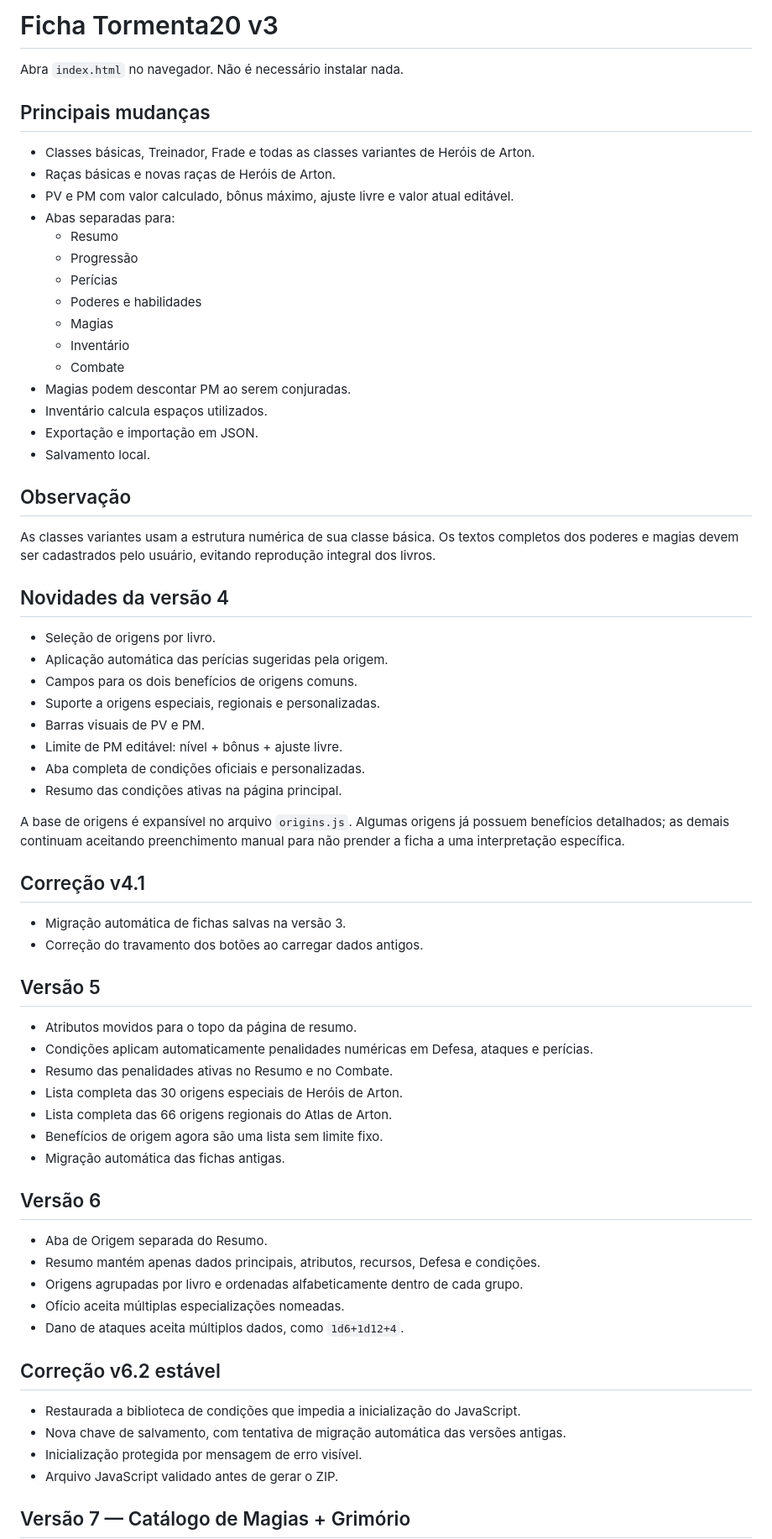
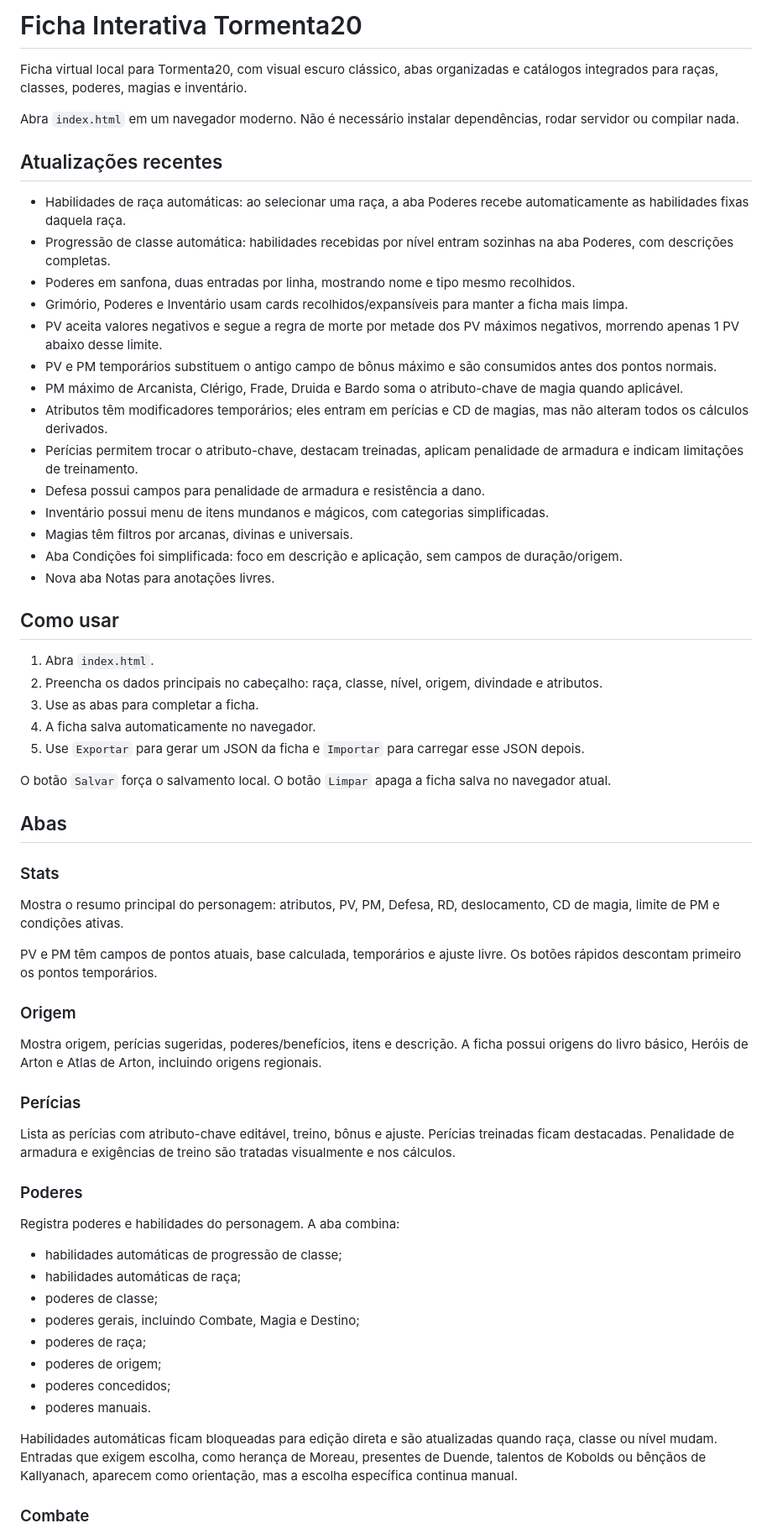
Before and after one commit to thexzin/ficha-interativa-t20, a Markdown page: README.md, the part around one of its changes. Shown at 84% size. Drawn GitHub-style.

```diff
--- a/README.md
+++ b/README.md
@@ -1,74 +1,66 @@
-# Ficha Tormenta20 v3
+# Ficha Interativa Tormenta20
 
-Abra `index.html` no navegador. Não é necessário instalar nada.
+Ficha virtual local para Tormenta20, com visual escuro clássico, abas organizadas e catálogos integrados para raças, classes, poderes, magias e inventário.
 
-## Principais mudanças
+Abra `index.html` em um navegador moderno. Não é necessário instalar dependências, rodar servidor ou compilar nada.
 
-- Classes básicas, Treinador, Frade e todas as classes variantes de Heróis de Arton.
-- Raças básicas e novas raças de Heróis de Arton.
-- PV e PM com valor calculado, bônus máximo, ajuste livre e valor atual editável.
-- Abas separadas para:
-  - Resumo
-  - Progressão
-  - Perícias
-  - Poderes e habilidades
-  - Magias
-  - Inventário
-  - Combate
-- Magias podem descontar PM ao serem conjuradas.
-- Inventário calcula espaços utilizados.
-- Exportação e importação em JSON.
-- Salvamento local.
+## Atualizações recentes
 
-## Observação
+- Habilidades de raça automáticas: ao selecionar uma raça, a aba Poderes recebe automaticamente as habilidades fixas daquela raça.
+- Progressão de classe automática: habilidades recebidas por nível entram sozinhas na aba Poderes, com descrições completas.
+- Poderes em sanfona, duas entradas por linha, mostrando nome e tipo mesmo recolhidos.
+- Grimório, Poderes e Inventário usam cards recolhidos/expansíveis para manter a ficha mais limpa.
+- PV aceita valores negativos e segue a regra de morte por metade dos PV máximos negativos, morrendo apenas 1 PV abaixo desse limite.
+- PV e PM temporários substituem o antigo campo de bônus máximo e são consumidos antes dos pontos normais.
+- PM máximo de Arcanista, Clérigo, Frade, Druida e Bardo soma o atributo-chave de magia quando aplicável.
+- Atributos têm modificadores temporários; eles entram em perícias e CD de magias, mas não alteram todos os cálculos derivados.
+- Perícias permitem trocar o atributo-chave, destacam treinadas, aplicam penalidade de armadura e indicam limitações de treinamento.
+- Defesa possui campos para penalidade de armadura e resistência a dano.
+- Inventário possui menu de itens mundanos e mágicos, com categorias simplificadas.
+- Magias têm filtros por arcanas, divinas e universais.
+- Aba Condições foi simplificada: foco em descrição e aplicação, sem campos de duração/origem.
+- Nova aba Notas para anotações livres.
 
-As classes variantes usam a estrutura numérica de sua classe básica. Os textos completos dos poderes e magias devem ser cadastrados pelo usuário, evitando reprodução integral dos livros.
+## Como usar
 
-## Novidades da versão 4
+1. Abra `index.html`.
+2. Preencha os dados principais no cabeçalho: raça, classe, nível, origem, divindade e atributos.
+3. Use as abas para completar a ficha.
+4. A ficha salva automaticamente no navegador.
+5. Use `Exportar` para gerar um JSON da ficha e `Importar` para carregar esse JSON depois.
 
-- Seleção de origens por livro.
-- Aplicação automática das perícias sugeridas pela origem.
-- Campos para os dois benefícios de origens comuns.
-- Suporte a origens especiais, regionais e personalizadas.
-- Barras visuais de PV e PM.
-- Limite de PM editável: nível + bônus + ajuste livre.
-- Aba completa de condições oficiais e personalizadas.
-- Resumo das condições ativas na página principal.
+O botão `Salvar` força o salvamento local. O botão `Limpar` apaga a ficha salva no navegador atual.
 
-A base de origens é expansível no arquivo `origins.js`. Algumas origens já possuem benefícios detalhados; as demais continuam aceitando preenchimento manual para não prender a ficha a uma interpretação específica.
+## Abas
 
+### Stats
 
-## Correção v4.1
-- Migração automática de fichas salvas na versão 3.
-- Correção do travamento dos botões ao carregar dados antigos.
+Mostra o resumo principal do personagem: atributos, PV, PM, Defesa, RD, deslocamento, CD de magia, limite de PM e condições ativas.
 
-## Versão 5
+PV e PM têm campos de pontos atuais, base calculada, temporários e ajuste livre. Os botões rápidos descontam primeiro os pontos temporários.
 
-- Atributos movidos para o topo da página de resumo.
-- Condições aplicam automaticamente penalidades numéricas em Defesa, ataques e perícias.
-- Resumo das penalidades ativas no Resumo e no Combate.
-- Lista completa das 30 origens especiais de Heróis de Arton.
-- Lista completa das 66 origens regionais do Atlas de Arton.
-- Benefícios de origem agora são uma lista sem limite fixo.
-- Migração automática das fichas antigas.
+### Origem
 
+Mostra origem, perícias sugeridas, poderes/benefícios, itens e descrição. A ficha possui origens do livro básico, Heróis de Arton e Atlas de Arton, incluindo origens regionais.
 
-## Versão 6
+### Perícias
 
-- Aba de Origem separada do Resumo.
-- Resumo mantém apenas dados principais, atributos, recursos, Defesa e condições.
-- Origens agrupadas por livro e ordenadas alfabeticamente dentro de cada grupo.
-- Ofício aceita múltiplas especializações nomeadas.
-- Dano de ataques aceita múltiplos dados, como `1d6+1d12+4`.
+Lista as perícias com atributo-chave editável, treino, bônus e ajuste. Perícias treinadas ficam destacadas. Penalidade de armadura e exigências de treino são tratadas visualmente e nos cálculos.
 
+### Poderes
 
-## Correção v6.2 estável
+Registra poderes e habilidades do personagem. A aba combina:
 
-- Restaurada a biblioteca de condições que impedia a inicialização do JavaScript.
-- Nova chave de salvamento, com tentativa de migração automática das versões antigas.
-- Inicialização protegida por mensagem de erro visível.
-- Arquivo JavaScript validado antes de gerar o ZIP.
+- habilidades automáticas de progressão de classe;
+- habilidades automáticas de raça;
+- poderes de classe;
+- poderes gerais, incluindo Combate, Magia e Destino;
+- poderes de raça;
+- poderes de origem;
+- poderes concedidos;
+- poderes manuais.
 
+Habilidades automáticas ficam bloqueadas para edição direta e são atualizadas quando raça, classe ou nível mudam. Entradas que exigem escolha, como herança de Moreau, presentes de Duende, talentos de Kobolds ou bênçãos de Kallyanach, aparecem como orientação, mas a escolha específica continua manual.
 
-## Versão 7 — Catálogo de Magias + Grimório
+### Combate
 
```
Also changed, not shown: other parts of README.md (+58 -17 lines).
